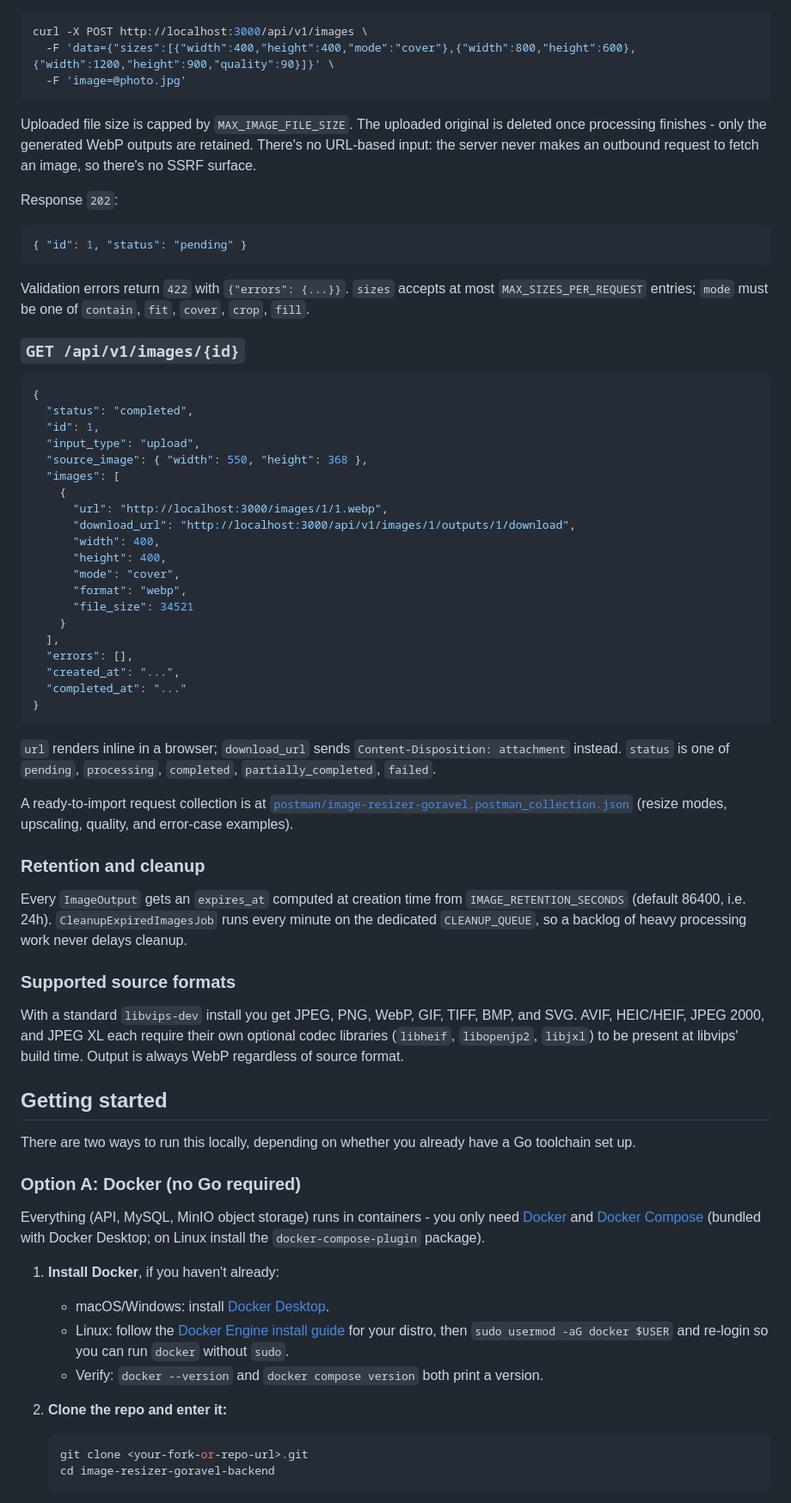
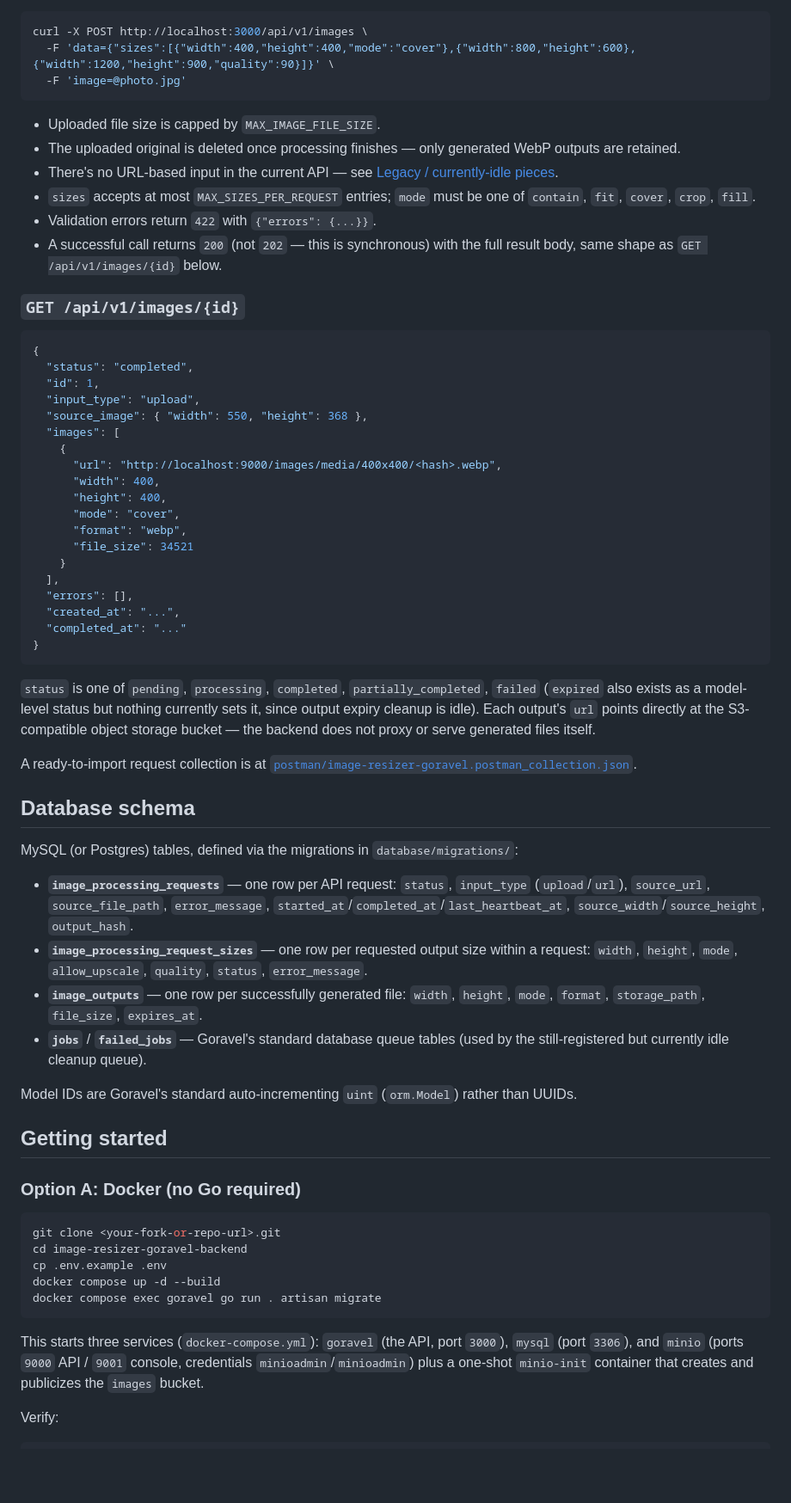
Before and after one commit to mahin-alt/image-resizer-goravel, a Markdown page: README.md, the part around one of its changes. Shown at 86% size. GitHub-like rendering; blank space fills up the shorter version.

````diff
--- a/README.md
+++ b/README.md
@@ -130,20 +157,16 @@ curl -X POST http://localhost:3000/api/v1/images \
   -F 'image=@photo.jpg'
 ```
 
-Uploaded file size is capped by `MAX_IMAGE_FILE_SIZE`. The uploaded original
-is deleted once processing finishes - only the generated WebP outputs are
-retained. There's no URL-based input: the server never makes an outbound
-request to fetch an image, so there's no SSRF surface.
-
-Response `202`:
-
-```json
-{ "id": 1, "status": "pending" }
-```
-
-Validation errors return `422` with `{"errors": {...}}`. `sizes` accepts at
-most `MAX_SIZES_PER_REQUEST` entries; `mode` must be one of `contain`, `fit`,
-`cover`, `crop`, `fill`.
+- Uploaded file size is capped by `MAX_IMAGE_FILE_SIZE`.
+- The uploaded original is deleted once processing finishes — only
+  generated WebP outputs are retained.
+- There's no URL-based input in the current API — see
+  [Legacy / currently-idle pieces](#legacy--currently-idle-pieces).
+- `sizes` accepts at most `MAX_SIZES_PER_REQUEST` entries; `mode` must be
+  one of `contain`, `fit`, `cover`, `crop`, `fill`.
+- Validation errors return `422` with `{"errors": {...}}`.
+- A successful call returns `200` (not `202` — this is synchronous) with
+  the full result body, same shape as `GET /api/v1/images/{id}` below.
 
 ### `GET /api/v1/images/{id}`
 
@@ -155,8 +178,7 @@ most `MAX_SIZES_PER_REQUEST` entries; `mode` must be one of `contain`, `fit`,
   "source_image": { "width": 550, "height": 368 },
   "images": [
     {
-      "url": "http://localhost:3000/images/1/1.webp",
-      "download_url": "http://localhost:3000/api/v1/images/1/outputs/1/download",
+      "url": "http://localhost:9000/images/media/400x400/<hash>.webp",
       "width": 400,
       "height": 400,
       "mode": "cover",
@@ -170,48 +192,51 @@ most `MAX_SIZES_PER_REQUEST` entries; `mode` must be one of `contain`, `fit`,
 }
 ```
 
-`url` renders inline in a browser; `download_url` sends
-`Content-Disposition: attachment` instead. `status` is one of `pending`,
-`processing`, `completed`, `partially_completed`, `failed`.
+`status` is one of `pending`, `processing`, `completed`,
+`partially_completed`, `failed` (`expired` also exists as a model-level
+status but nothing currently sets it, since output expiry cleanup is idle).
+Each output's `url` points directly at the S3-compatible object storage
+bucket — the backend does not proxy or serve generated files itself.
 
 A ready-to-import request collection is at
-[`postman/image-resizer-goravel.postman_collection.json`](postman/image-resizer-goravel.postman_collection.json)
-(resize modes, upscaling, quality, and error-case examples).
+[`postman/image-resizer-goravel.postman_collection.json`](postman/image-resizer-goravel.postman_collection.json).
 
-### Retention and cleanup
+## Database schema
 
-Every `ImageOutput` gets an `expires_at` computed at creation time from
-`IMAGE_RETENTION_SECONDS` (default 86400, i.e. 24h). `CleanupExpiredImagesJob`
-runs every minute on the dedicated `CLEANUP_QUEUE`, so a backlog of heavy
-processing work never delays cleanup.
+MySQL (or Postgres) tables, defined via the migrations in
+`database/migrations/`:
 
-### Supported source formats
+- **`image_processing_requests`** — one row per API request: `status`,
+  `input_type` (`upload`/`url`), `source_url`, `source_file_path`,
+  `error_message`, `started_at`/`completed_at`/`last_heartbeat_at`,
+  `source_width`/`source_height`, `output_hash`.
+- **`image_processing_request_sizes`** — one row per requested output size
+  within a request: `width`, `height`, `mode`, `allow_upscale`, `quality`,
+  `status`, `error_message`.
+- **`image_outputs`** — one row per successfully generated file: `width`,
+  `height`, `mode`, `format`, `storage_path`, `file_size`, `expires_at`.
+- **`jobs`** / **`failed_jobs`** — Goravel's standard database queue tables
+  (used by the still-registered but currently idle cleanup queue).
 
-With a standard `libvips-dev` install you get JPEG, PNG, WebP, GIF, TIFF,
-BMP, and SVG. AVIF, HEIC/HEIF, JPEG 2000, and JPEG XL each require their own
-optional codec libraries (`libheif`, `libopenjp2`, `libjxl`) to be present at
-libvips' build time. Output is always WebP regardless of source format.
+Model IDs are Goravel's standard auto-incrementing `uint` (`orm.Model`)
+rather than UUIDs.
 
 ## Getting started
 
-There are two ways to run this locally, depending on whether you already
-have a Go toolchain set up.
-
 ### Option A: Docker (no Go required)
 
-Everything (API, MySQL, MinIO object storage) runs in containers - you only
-need [Docker](https://docs.docker.com/get-docker/) and
-[Docker Compose](https://docs.docker.com/compose/install/) (bundled with
-Docker Desktop; on Linux install the `docker-compose-plugin` package).
+```bash
+git clone <your-fork-or-repo-url>.git
+cd image-resizer-goravel-backend
+cp .env.example .env
+docker compose up -d --build
+docker compose exec goravel go run . artisan migrate
+```
 
-1. **Install Docker**, if you haven't already:
-   - macOS/Windows: install [Docker Desktop](https://www.docker.com/products/docker-desktop/).
-   - Linux: follow the [Docker Engine install guide](https://docs.docker.com/engine/install/) for your distro, then `sudo usermod -aG docker $USER` and re-login so you can run `docker` without `sudo`.
-   - Verify: `docker --version` and `docker compose version` both print a version.
+This starts three services (`docker-compose.yml`): `goravel` (the API,
+port `3000`), `mysql` (port `3306`), and `minio` (ports `9000` API / `9001`
+console, credentials `minioadmin`/`minioadmin`) plus a one-shot
+`minio-init` container that creates and publicizes the `images` bucket.
 
-2. **Clone the repo and enter it:**
-   ```bash
-   git clone <your-fork-or-repo-url>.git
-   cd image-resizer-goravel-backend
-   ```
+Verify:
 
````
Also changed, not shown: other parts of README.md (+171 -207 lines).
